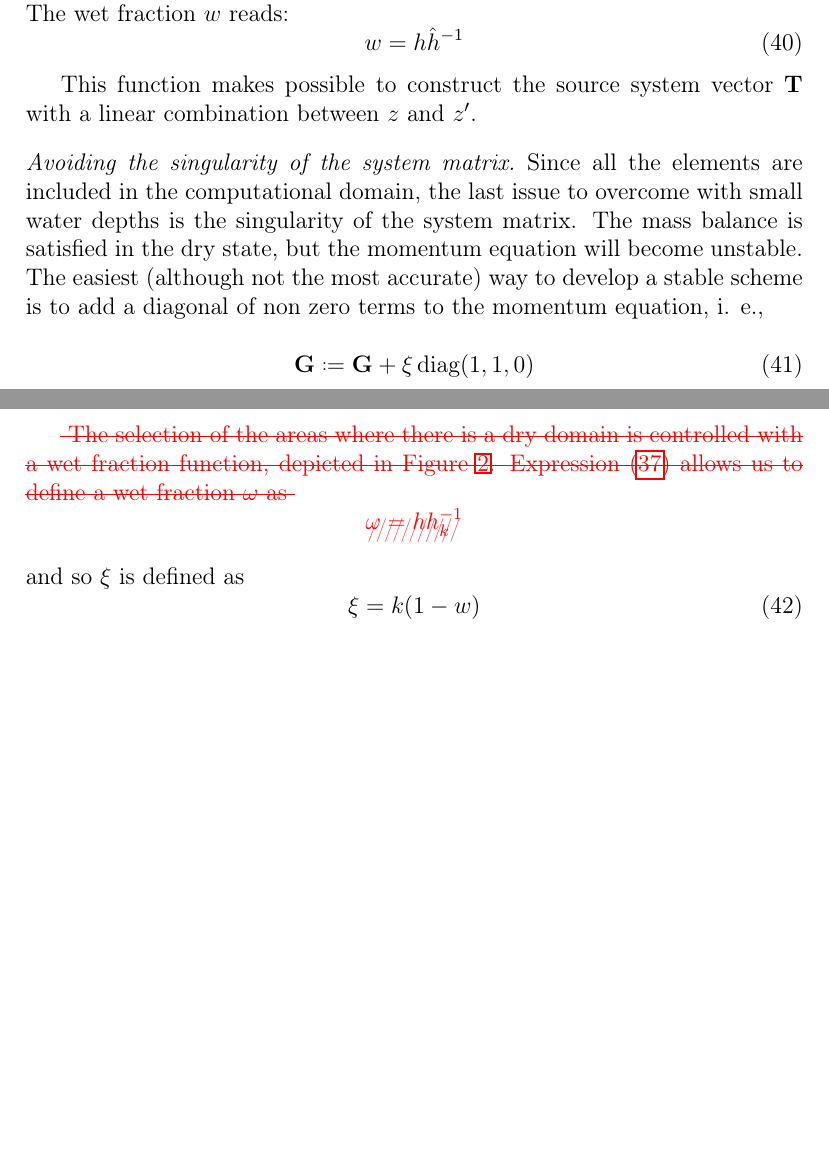
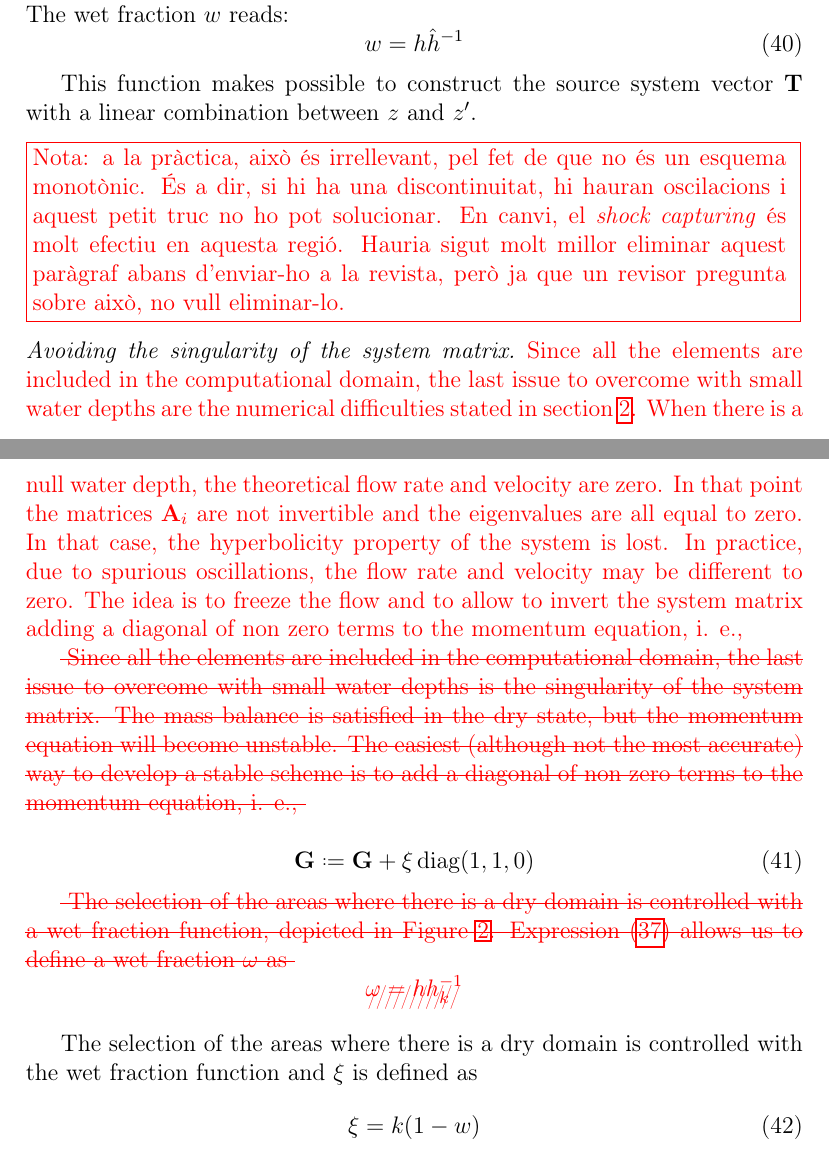
Before and after one commit to miguelmaso/stabilization, a LaTeX paper (main.tex): two parts of pages 15 and 16 of 31 before the commit and two parts of pages 15 and 16 of 32 after it, joined at a grey line, cut so that both start at the same text, the shorter picture padded with empty space. Compiled offline with pdfLaTeX.

Commit message:
review: dry domain and monotonicity

```diff
--- a/main.tex
+++ b/main.tex
@@ -14,7 +14,7 @@
 \usepackage{float}         % placing figures
 \usepackage{xcolor}
 
-\usepackage{ulem}          % package for underlying. Remove after the revision.
+\usepackage[normalem]{ulem} % package for underlying. Remove after the revision.
 
 \hypersetup{
     pdftitle={A FIC-FEM procedure for the shallow water equations over partially wet domains},
@@ -599,9 +611,21 @@ w = h\hat{h}^{-1}
 
 This function makes possible to construct the source system vector $\mathbf{T}$ with a linear combination between $z$ and $z'$.
 
+\vspace{10pt}
+\noindent\Miguel{\fbox{\parbox{.97\textwidth}{
+Nota: a la pràctica, això és irrellevant, pel fet de que no és un esquema monotònic. És a dir, si hi ha una discontinuitat, hi hauran oscilacions i aquest petit truc no ho pot solucionar. En canvi, el \emph{shock capturing} és molt efectiu en aquesta regió. Hauria sigut molt millor eliminar aquest paràgraf abans d'enviar-ho a la revista, però ja que un revisor pregunta sobre això, no vull eliminar-lo.}
+}}
 
 \paragraph{Avoiding the singularity of the system matrix}
+\Miguel{%
+Since all the elements are included in the computational domain, the last issue to overcome with small water depths are the numerical difficulties stated in section \ref{sec:equations}.
+When there is a null water depth, the theoretical flow rate and velocity are zero. In that point the matrices $\mathbf{A}_i$ are not invertible and the eigenvalues are all equal to zero. In that case, the hyperbolicity property of the system is lost.
+In practice, due to spurious oscillations, the flow rate and velocity may be different to zero. The idea is to freeze the flow and to allow to invert the system matrix adding a diagonal of non zero terms to the momentum equation, i. e.,
+}
+
+\Miguel{\sout{
 Since all the elements are included in the computational domain, the last issue to overcome with small water depths is the singularity of the system matrix. The mass balance is satisfied in the dry state, but the momentum equation will become unstable. The easiest (although not the most accurate) way to develop a stable scheme is to add a diagonal of non zero terms to the momentum equation, i. e.,
+}}
 
 \begin{equation}
 \mathbf{G} \defeq \mathbf{G} + \xi\,\text{diag}(1, 1, 0)
@@ -613,7 +637,8 @@ The selection of the areas where there is a dry domain is controlled with a wet
 \begin{equation*}
 \Miguel{\xout{\omega = hh^{-1}_k}}
 \end{equation*}
-and so $\xi$ is defined as
+
+The selection of the areas where there is a dry domain is controlled with the wet fraction function and $\xi$ is defined as
 \begin{equation}
 \xi = k(1-w)
 \end{equation}
```
Also changed, not shown: main.tex (30 more changed lines).
